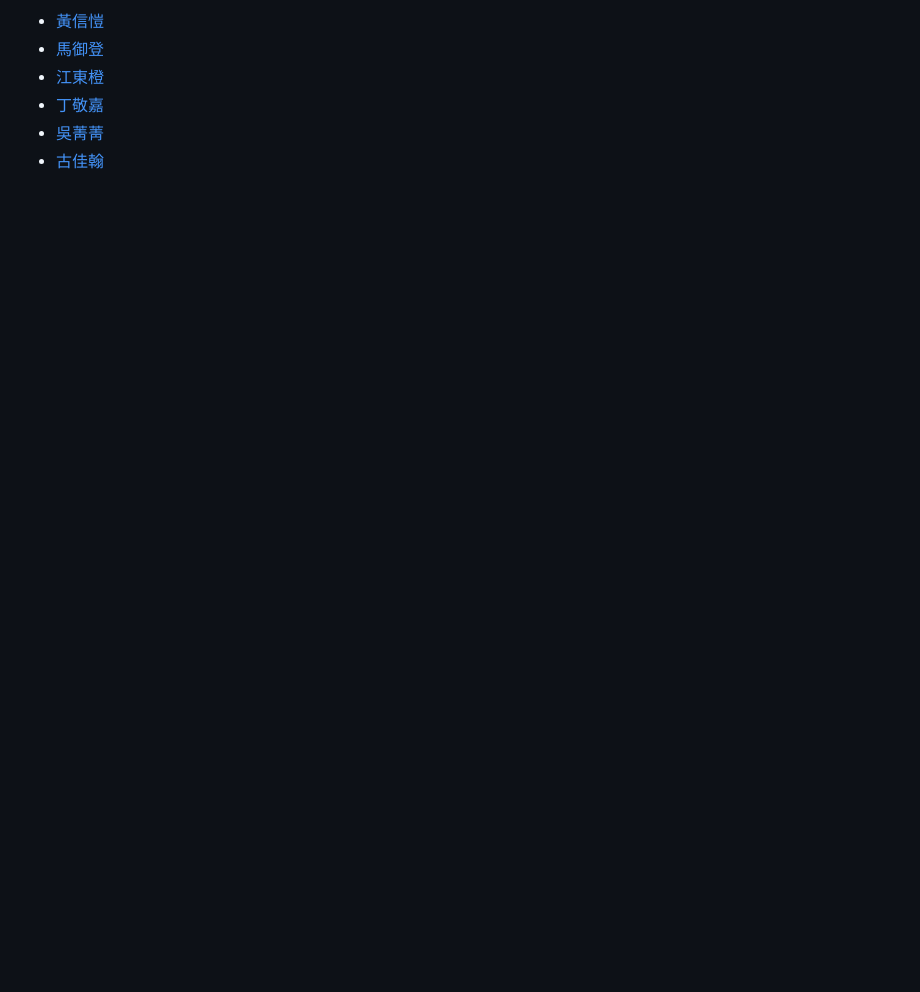
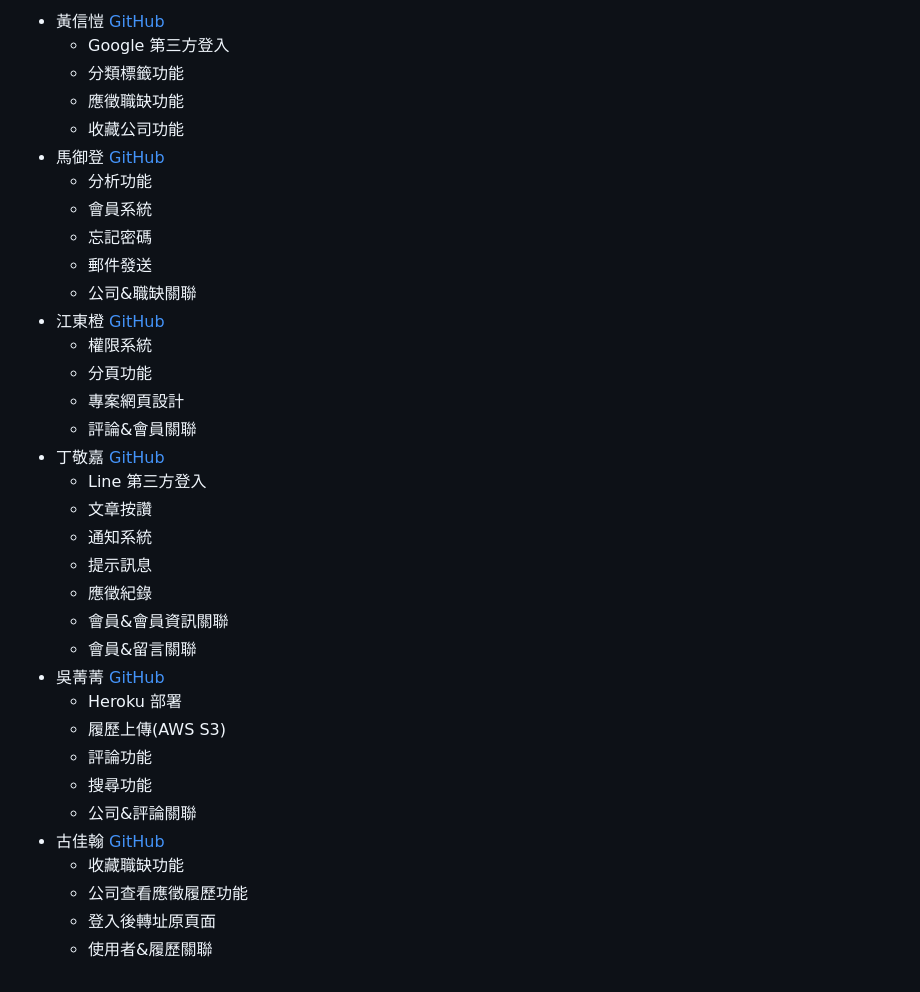
Before and after one commit to astrocamp/17th-WorkNet, a Markdown page: README.md, the part around the change printed below. GitHub-like rendering; blank space fills up the shorter version.

```diff
--- a/README.md
+++ b/README.md
@@ -30,7 +37,36 @@
 
-- [黃信愷](https://github.com/KK-Huang86)
-- [馬御登](https://github.com/RDNNNNN)
-- [江東橙](https://github.com/DongOrange)
-- [丁敬嘉](https://github.com/Ellen9543)
-- [吳菁菁](https://github.com/kait-wu)
-- [古佳翰](https://github.com/Gujiahan)
+- 黃信愷 [GitHub](https://github.com/KK-Huang86)
+  - Google 第三方登入
+  - 分類標籤功能
+  - 應徵職缺功能
+  - 收藏公司功能
+- 馬御登 [GitHub](https://github.com/RDNNNNN)
+  - 分析功能
+  - 會員系統
+  - 忘記密碼
+  - 郵件發送
+  - 公司&職缺關聯
+- 江東橙 [GitHub](https://github.com/DongOrange)
+  - 權限系統
+  - 分頁功能
+  - 專案網頁設計
+  - 評論&會員關聯
+- 丁敬嘉 [GitHub](https://github.com/Ellen9543)
+  - Line 第三方登入
+  - 文章按讚
+  - 通知系統
+  - 提示訊息
+  - 應徵紀錄
+  - 會員&會員資訊關聯
+  - 會員&留言關聯
+- 吳菁菁 [GitHub](https://github.com/kait-wu)
+  - Heroku 部署
+  - 履歷上傳(AWS S3)
+  - 評論功能
+  - 搜尋功能
+  - 公司&評論關聯
+- 古佳翰 [GitHub](https://github.com/Gujiahan)
+  - 收藏職缺功能
+  - 公司查看應徵履歷功能
+  - 登入後轉址原頁面
+  - 使用者&履歷關聯
```
Also changed, not shown: other parts of README.md (+25 -18 lines), static/imgs/home.jpg (added), static/imgs/logo.png, static/imgs/logo_backend.png (added), static/imgs/logo_backnend.png (deleted), 1 other file.
